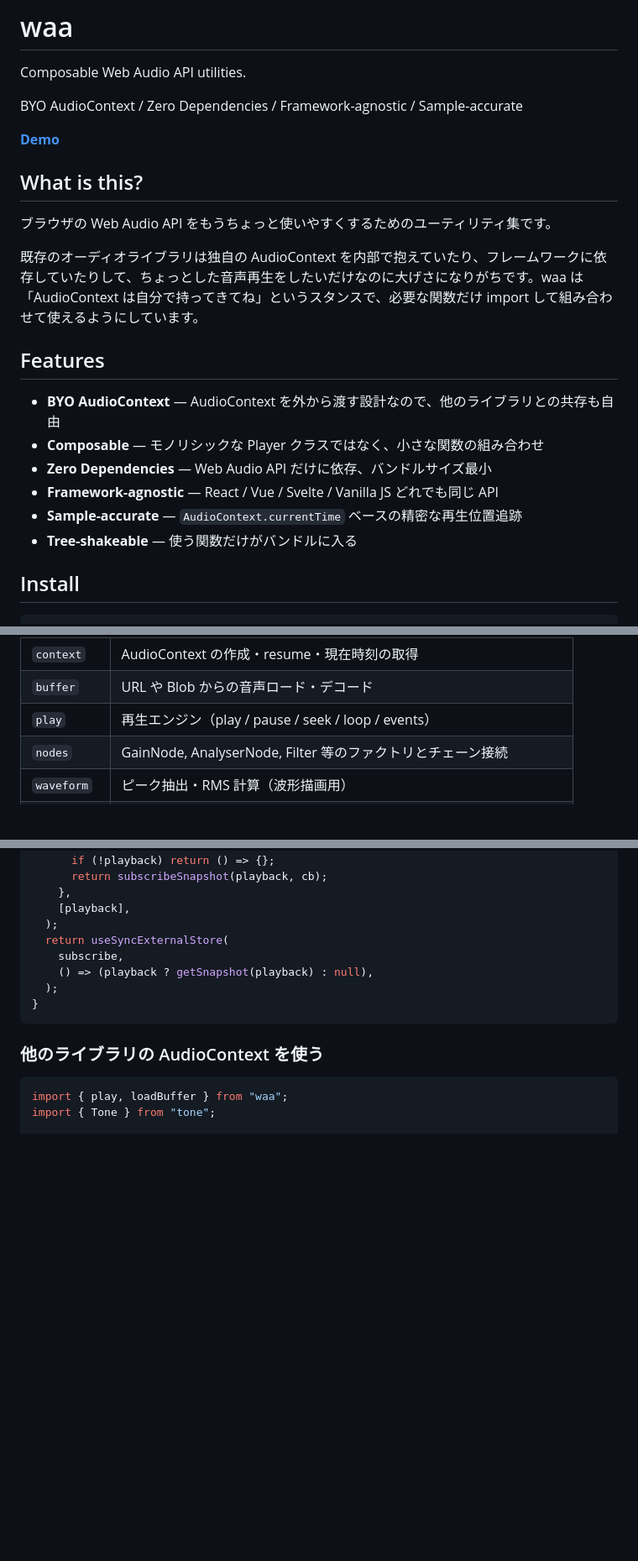
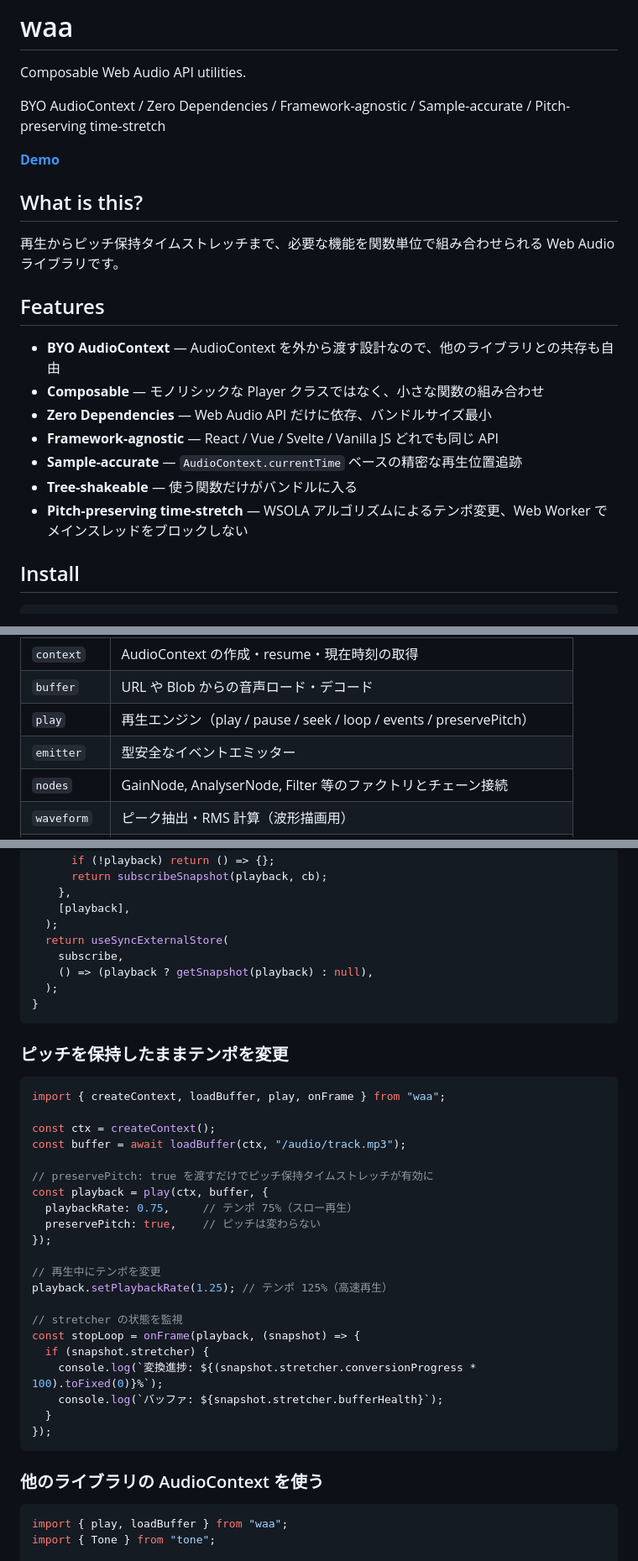
Before and after one commit to ivgtr/waa, a Markdown page: README.md, 3 parts joined by grey strips. Shown at 84% size. Drawn GitHub-style; blank space fills up the shorter version.

Commit message:
docs: update README with stretcher usage and module list

````diff
--- a/README.md
+++ b/README.md
@@ -2,15 +2,13 @@
 
 Composable Web Audio API utilities.
 
-BYO AudioContext / Zero Dependencies / Framework-agnostic / Sample-accurate
+BYO AudioContext / Zero Dependencies / Framework-agnostic / Sample-accurate / Pitch-preserving time-stretch
 
 **[Demo](https://ivgtr.github.io/waa/)**
 
 ## What is this?
 
-ブラウザの Web Audio API をもうちょっと使いやすくするためのユーティリティ集です。
-
-既存のオーディオライブラリは独自の AudioContext を内部で抱えていたり、フレームワークに依存していたりして、ちょっとした音声再生をしたいだけなのに大げさになりがちです。waa は「AudioContext は自分で持ってきてね」というスタンスで、必要な関数だけ import して組み合わせて使えるようにしています。
+再生からピッチ保持タイムストレッチまで、必要な機能を関数単位で組み合わせられる Web Audio ライブラリです。
 
 ## Features
 
@@ -20,6 +18,7 @@ BYO AudioContext / Zero Dependencies / Framework-agnostic / Sample-accurate
 - **Framework-agnostic** — React / Vue / Svelte / Vanilla JS どれでも同じ API
 - **Sample-accurate** — `AudioContext.currentTime` ベースの精密な再生位置追跡
 - **Tree-shakeable** — 使う関数だけがバンドルに入る
+- **Pitch-preserving time-stretch** — WSOLA アルゴリズムによるテンポ変更、Web Worker でメインスレッドをブロックしない
 
 ## Install
 
@@ -61,7 +60,8 @@ import { extractPeaks } from "waa/waveform";
 |--------|------|
 | `context` | AudioContext の作成・resume・現在時刻の取得 |
 | `buffer` | URL や Blob からの音声ロード・デコード |
-| `play` | 再生エンジン（play / pause / seek / loop / events） |
+| `play` | 再生エンジン（play / pause / seek / loop / events / preservePitch） |
+| `emitter` | 型安全なイベントエミッター |
 | `nodes` | GainNode, AnalyserNode, Filter 等のファクトリとチェーン接続 |
 | `waveform` | ピーク抽出・RMS 計算（波形描画用） |
 | `fade` | フェードイン・アウト・クロスフェード |
@@ -135,6 +135,32 @@ function usePlayback(playback: Playback | null) {
 }
 ```
 
+### ピッチを保持したままテンポを変更
+
+```ts
+import { createContext, loadBuffer, play, onFrame } from "waa";
+
+const ctx = createContext();
+const buffer = await loadBuffer(ctx, "/audio/track.mp3");
+
+// preservePitch: true を渡すだけでピッチ保持タイムストレッチが有効に
+const playback = play(ctx, buffer, {
+  playbackRate: 0.75,     // テンポ 75%（スロー再生）
+  preservePitch: true,    // ピッチは変わらない
+});
+
+// 再生中にテンポを変更
+playback.setPlaybackRate(1.25); // テンポ 125%（高速再生）
+
+// stretcher の状態を監視
+const stopLoop = onFrame(playback, (snapshot) => {
+  if (snapshot.stretcher) {
+    console.log(`変換進捗: ${(snapshot.stretcher.conversionProgress * 100).toFixed(0)}%`);
+    console.log(`バッファ: ${snapshot.stretcher.bufferHealth}`);
+  }
+});
+```
+
 ### 他のライブラリの AudioContext を使う
 
 ```ts
````
